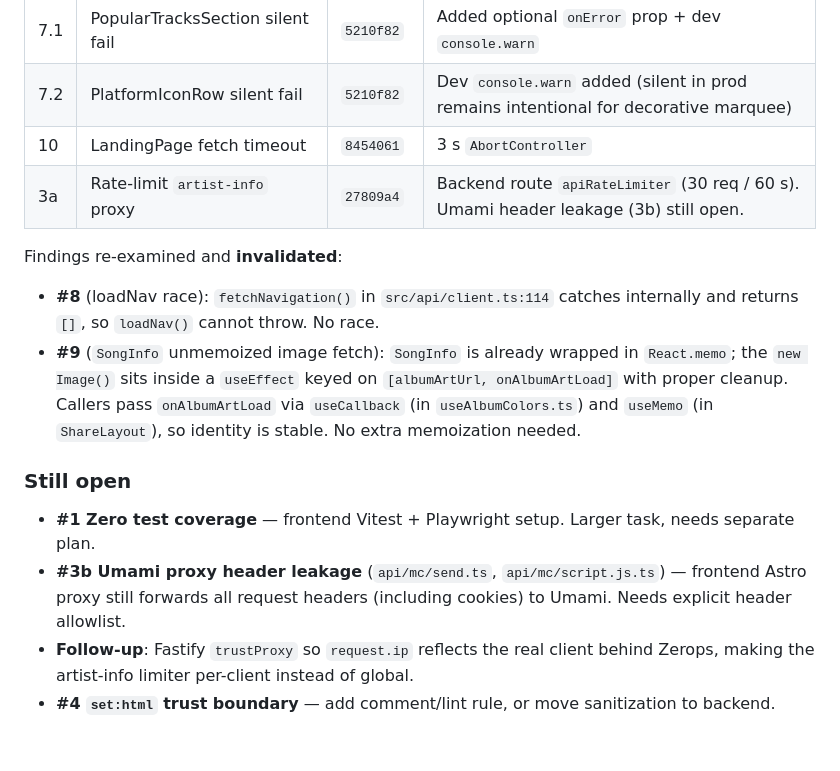
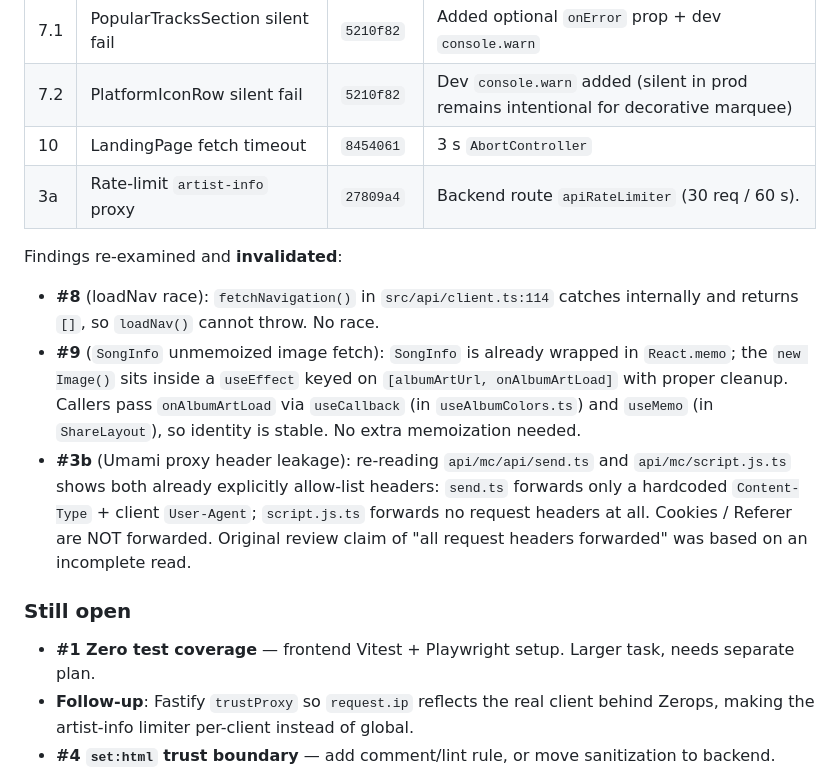
Before and after one commit to phranck/musiccloud, a Markdown page: docs/CODE_REVIEW_ANALYSIS.md, the part around the change. Drawn GitHub-style; blank space fills up the shorter version.

Commit message:
Docs: Invalidate Umami proxy header-leakage finding (#3b)
- Both api/mc/api/send.ts and api/mc/script.js.ts use explicit header allow-lists (hardcoded Content-Type + forwarded User-Agent only; script.js.ts forwards none)
- Cookies and Referer are not forwarded
- Original review claim was based on incomplete reading of the proxy handlers

```diff
--- a/docs/CODE_REVIEW_ANALYSIS.md
+++ b/docs/CODE_REVIEW_ANALYSIS.md
@@ -207,17 +207,17 @@ Findings addressed in follow-up commits:
 | 7.1 | PopularTracksSection silent fail | `5210f82` | Added optional `onError` prop + dev `console.warn` |
 | 7.2 | PlatformIconRow silent fail | `5210f82` | Dev `console.warn` added (silent in prod remains intentional for decorative marquee) |
 | 10 | LandingPage fetch timeout | `8454061` | 3 s `AbortController` |
-| 3a | Rate-limit `artist-info` proxy | `27809a4` | Backend route `apiRateLimiter` (30 req / 60 s). Umami header leakage (3b) still open. |
+| 3a | Rate-limit `artist-info` proxy | `27809a4` | Backend route `apiRateLimiter` (30 req / 60 s). |
 
 Findings re-examined and **invalidated**:
 
 - **#8** (loadNav race): `fetchNavigation()` in `src/api/client.ts:114` catches internally and returns `[]`, so `loadNav()` cannot throw. No race.
 - **#9** (`SongInfo` unmemoized image fetch): `SongInfo` is already wrapped in `React.memo`; the `new Image()` sits inside a `useEffect` keyed on `[albumArtUrl, onAlbumArtLoad]` with proper cleanup. Callers pass `onAlbumArtLoad` via `useCallback` (in `useAlbumColors.ts`) and `useMemo` (in `ShareLayout`), so identity is stable. No extra memoization needed.
+- **#3b** (Umami proxy header leakage): re-reading `api/mc/api/send.ts` and `api/mc/script.js.ts` shows both already explicitly allow-list headers: `send.ts` forwards only a hardcoded `Content-Type` + client `User-Agent`; `script.js.ts` forwards no request headers at all. Cookies / Referer are NOT forwarded. Original review claim of "all request headers forwarded" was based on an incomplete read.
 
 ### Still open
 
 - **#1 Zero test coverage** — frontend Vitest + Playwright setup. Larger task, needs separate plan.
-- **#3b Umami proxy header leakage** (`api/mc/send.ts`, `api/mc/script.js.ts`) — frontend Astro proxy still forwards all request headers (including cookies) to Umami. Needs explicit header allowlist.
 - **Follow-up**: Fastify `trustProxy` so `request.ip` reflects the real client behind Zerops, making the artist-info limiter per-client instead of global.
 - **#4 `set:html` trust boundary** — add comment/lint rule, or move sanitization to backend.
 - **#7.1 callsite wiring** — `ArtistInfoCard` / `SimilarArtistsSection` do not yet pass `onError` to `PopularTracksSection` / `PopularTrack`. Needs a shared toast context (current `useToast` is local state, not a provider).
```
